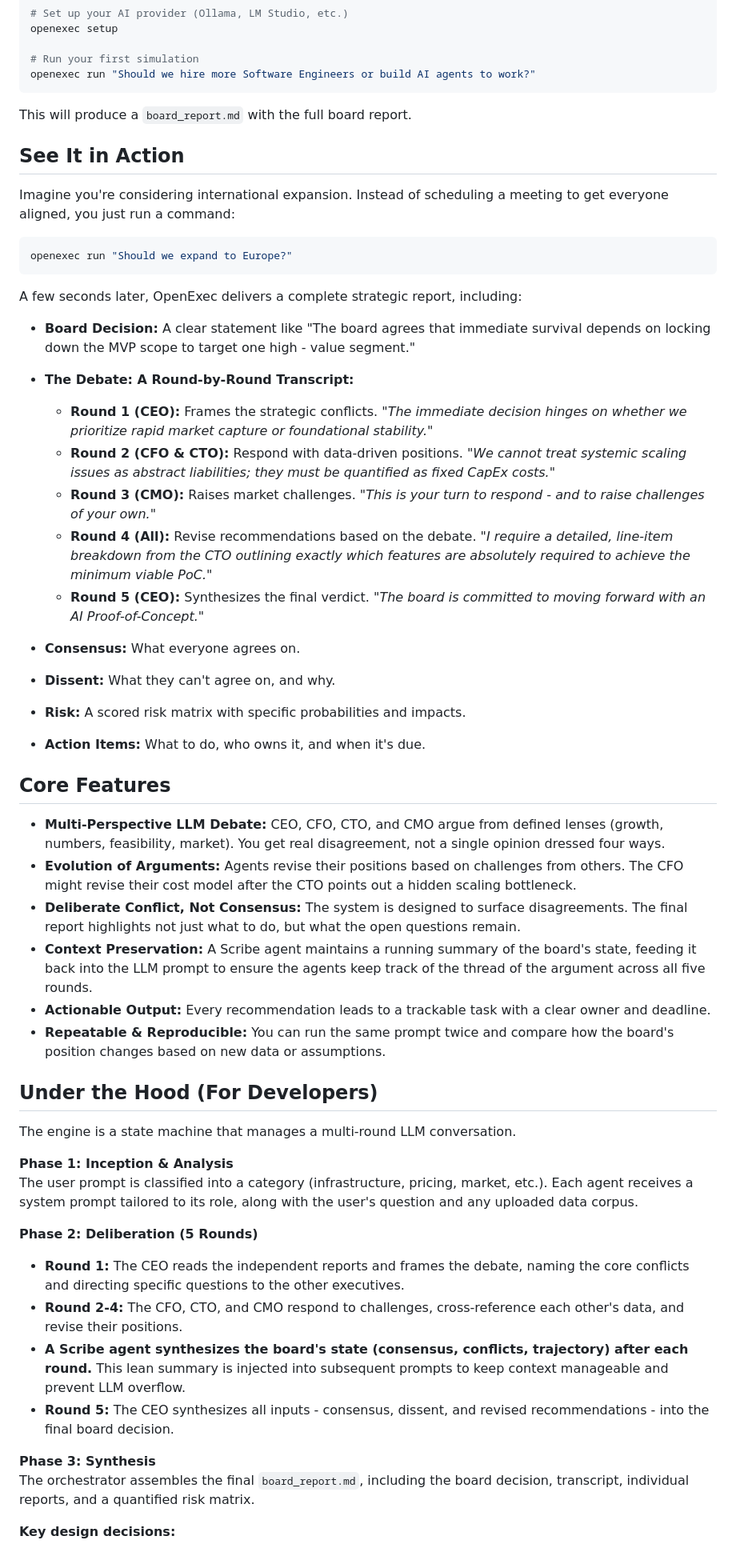
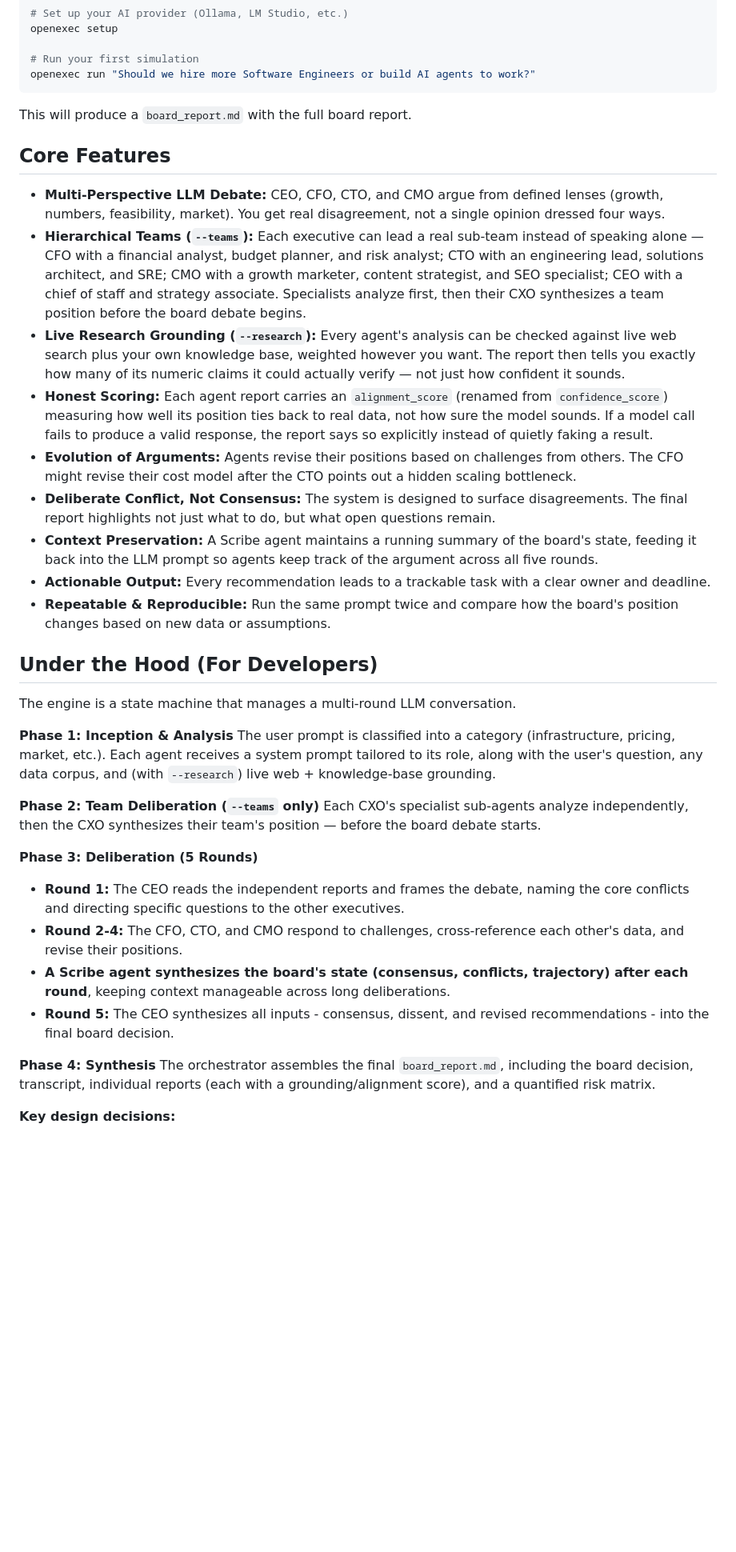
Before and after one commit to vedantpople4/OpenExecutive, a Markdown page: README.md, the part around one of its changes. Shown at 80% size. Rendered like a GitHub page; blank space fills up the shorter version.

Commit message:
Document --teams, --research, and honest alignment scoring in README
Core Features, Under the Hood, Tech Stack, Usage, and The Report now cover
hierarchical sub-teams and live research grounding, which were only
mentioned in passing in the demo caption before. Also drops the redundant
"See It in Action" section (duplicated Core Features / The Report) and
stray &amp; entity artifacts.

Co-Authored-By: Claude Sonnet 5 <noreply@anthropic.com>

````diff
--- a/README.md
+++ b/README.md
@@ -42,53 +42,36 @@ openexec run "Should we hire more Software Engineers or build AI agents to work?
 
 This will produce a `board_report.md` with the full board report.
 
-## See It in Action
-
-Imagine you're considering international expansion. Instead of scheduling a meeting to get everyone aligned, you just run a command:
-
-```bash
-openexec run "Should we expand to Europe?"
-```
-
-A few seconds later, OpenExec delivers a complete strategic report, including:
-
-*   **Board Decision:** A clear statement like "The board agrees that immediate survival depends on locking down the MVP scope to target one high - value segment."
-*   **The Debate: A Round-by-Round Transcript:**
-    *   **Round 1 (CEO):** Frames the strategic conflicts. *"The immediate decision hinges on whether we prioritize rapid market capture or foundational stability."*
-    *   **Round 2 (CFO &amp; CTO):** Respond with data-driven positions. *"We cannot treat systemic scaling issues as abstract liabilities; they must be quantified as fixed CapEx costs."*
-    *   **Round 3 (CMO):** Raises market challenges. *"This is your turn to respond - and to raise challenges of your own."*
-    *   **Round 4 (All):** Revise recommendations based on the debate. *"I require a detailed, line-item breakdown from the CTO outlining exactly which features are absolutely required to achieve the minimum viable PoC."*
-    *   **Round 5 (CEO):** Synthesizes the final verdict. *"The board is committed to moving forward with an AI Proof-of-Concept."*
-
-*   **Consensus:** What everyone agrees on.
-*   **Dissent:** What they can't agree on, and why.
-*   **Risk:** A scored risk matrix with specific probabilities and impacts.
-*   **Action Items:** What to do, who owns it, and when it's due.
-
 ## Core Features
 
 - **Multi-Perspective LLM Debate:** CEO, CFO, CTO, and CMO argue from defined lenses (growth, numbers, feasibility, market). You get real disagreement, not a single opinion dressed four ways.
+- **Hierarchical Teams (`--teams`):** Each executive can lead a real sub-team instead of speaking alone — CFO with a financial analyst, budget planner, and risk analyst; CTO with an engineering lead, solutions architect, and SRE; CMO with a growth marketer, content strategist, and SEO specialist; CEO with a chief of staff and strategy associate. Specialists analyze first, then their CXO synthesizes a team position before the board debate begins.
+- **Live Research Grounding (`--research`):** Every agent's analysis can be checked against live web search plus your own knowledge base, weighted however you want. The report then tells you exactly how many of its numeric claims it could actually verify — not just how confident it sounds.
+- **Honest Scoring:** Each agent report carries an `alignment_score` (renamed from `confidence_score`) measuring how well its position ties back to real data, not how sure the model sounds. If a model call fails to produce a valid response, the report says so explicitly instead of quietly faking a result.
 - **Evolution of Arguments:** Agents revise their positions based on challenges from others. The CFO might revise their cost model after the CTO points out a hidden scaling bottleneck.
-- **Deliberate Conflict, Not Consensus:** The system is designed to surface disagreements. The final report highlights not just what to do, but what the open questions remain.
-- **Context Preservation:** A Scribe agent maintains a running summary of the board's state, feeding it back into the LLM prompt to ensure the agents keep track of the thread of the argument across all five rounds.
+- **Deliberate Conflict, Not Consensus:** The system is designed to surface disagreements. The final report highlights not just what to do, but what open questions remain.
+- **Context Preservation:** A Scribe agent maintains a running summary of the board's state, feeding it back into the LLM prompt so agents keep track of the argument across all five rounds.
 - **Actionable Output:** Every recommendation leads to a trackable task with a clear owner and deadline.
-- **Repeatable &amp; Reproducible:** You can run the same prompt twice and compare how the board's position changes based on new data or assumptions.
+- **Repeatable & Reproducible:** Run the same prompt twice and compare how the board's position changes based on new data or assumptions.
 
 ## Under the Hood (For Developers)
 
 The engine is a state machine that manages a multi-round LLM conversation.
 
-**Phase 1: Inception &amp; Analysis**
-The user prompt is classified into a category (infrastructure, pricing, market, etc.). Each agent receives a system prompt tailored to its role, along with the user's question and any uploaded data corpus.
+**Phase 1: Inception & Analysis**
+The user prompt is classified into a category (infrastructure, pricing, market, etc.). Each agent receives a system prompt tailored to its role, along with the user's question, any data corpus, and (with `--research`) live web + knowledge-base grounding.
 
-**Phase 2: Deliberation (5 Rounds)**
+**Phase 2: Team Deliberation (`--teams` only)**
+Each CXO's specialist sub-agents analyze independently, then the CXO synthesizes their team's position — before the board debate starts.
+
+**Phase 3: Deliberation (5 Rounds)**
 - **Round 1:** The CEO reads the independent reports and frames the debate, naming the core conflicts and directing specific questions to the other executives.
 - **Round 2-4:** The CFO, CTO, and CMO respond to challenges, cross-reference each other's data, and revise their positions.
-- **A Scribe agent synthesizes the board's state (consensus, conflicts, trajectory) after each round.** This lean summary is injected into subsequent prompts to keep context manageable and prevent LLM overflow.
+- **A Scribe agent synthesizes the board's state (consensus, conflicts, trajectory) after each round**, keeping context manageable across long deliberations.
 - **Round 5:** The CEO synthesizes all inputs - consensus, dissent, and revised recommendations - into the final board decision.
 
-**Phase 3: Synthesis**
-The orchestrator assembles the final `board_report.md`, including the board decision, transcript, individual reports, and a quantified risk matrix.
+**Phase 4: Synthesis**
+The orchestrator assembles the final `board_report.md`, including the board decision, transcript, individual reports (each with a grounding/alignment score), and a quantified risk matrix.
 
 **Key design decisions:**
 - **Pure JSON:** All agent communication is structured JSON to ensure reliable parsing and downstream processing.
````
Also changed, not shown: other parts of README.md (+15 -6 lines).
